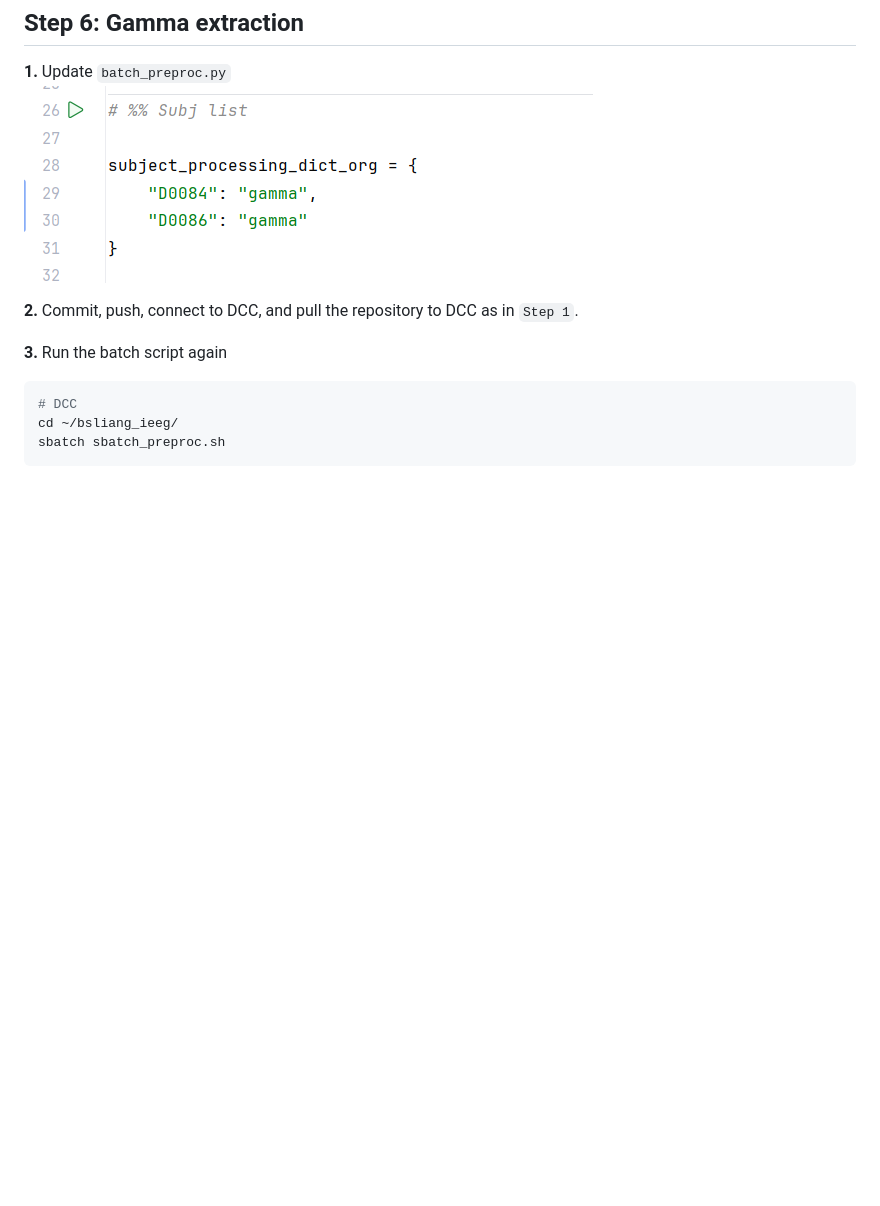
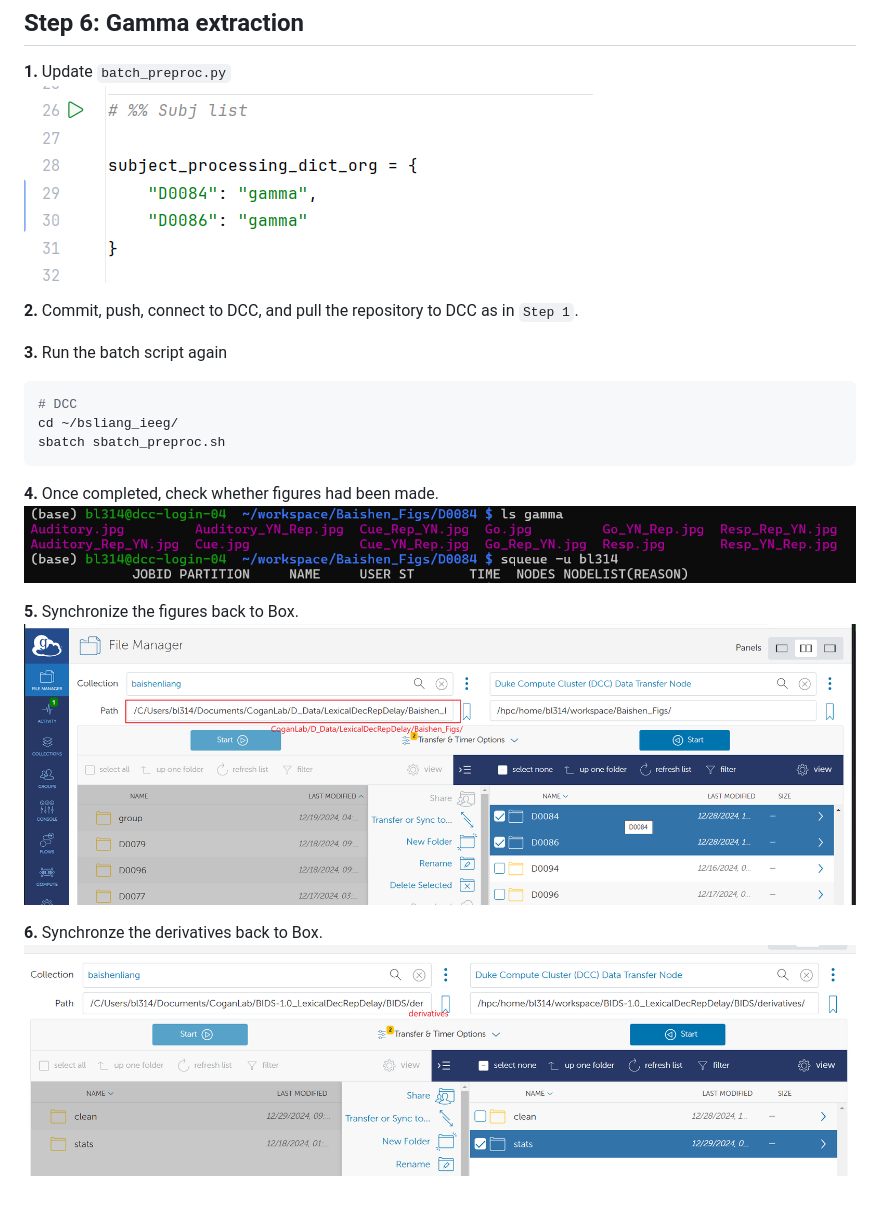
Before and after one commit to Baishenliang/coganlab_ieeg, a Markdown page: readme.md, the part around the change. Drawn GitHub-style; pictures changed too: materials/check_gamma_figs.png (added), materials/sync_derivatives_stats.png (added); blank space fills up the shorter version.

Commit message:
updated readme.md and start D90 and D92 preprocessing

`````diff
--- a/readme.md
+++ b/readme.md
@@ -169,9 +169,18 @@ sbatch sbatch_preproc.sh
 
 **2.** Commit, push, connect to DCC, and pull the repository to DCC as in `Step 1`.
 
-**3.**  Run the batch script again
+**3.** Run the batch script again
 ````bash
 # DCC
 cd ~/bsliang_ieeg/
 sbatch sbatch_preproc.sh
 ````
+
+**4.** Once completed, check whether figures had been made.
+![Check gamma figs](materials/check_gamma_figs.png)
+
+**5.** Synchronize the figures back to Box.
+![save files to box 2](materials/save_files_to_box_2.png)
+
+**6.** Synchronze the derivatives back to Box.
+![save files to box 3](materials/sync_derivatives_stats.png)
`````
Also changed, not shown: 1 other file.
